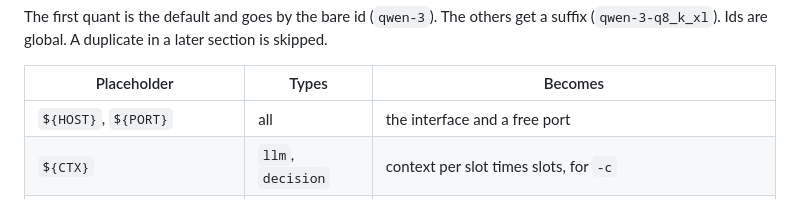
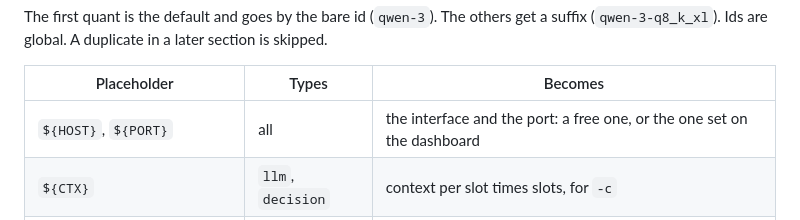
Before and after one commit to architector1324/llama-switch, a Markdown page: README.md, the part around the change. GitHub-like rendering.

```diff
--- a/README.md
+++ b/README.md
@@ -124,7 +124,7 @@ The first quant is the default and goes by the bare id (`qwen-3`). The others ge
 
 | Placeholder | Types | Becomes |
 | --- | --- | --- |
-| `${HOST}`, `${PORT}` | all | the interface and a free port |
+| `${HOST}`, `${PORT}` | all | the interface and the port: a free one, or the one set on the dashboard |
 | `${CTX}` | `llm`, `decision` | context per slot times slots, for `-c` |
 | `${PARALLEL}` | `llm`, `decision` | the slot count |
 | `${DEVICES}` | all | the chosen card: `-dev Vulkan1`, `--backend vulkan --device 1` |
```
Also changed, not shown: README.ru.md (+1 -1 lines).
